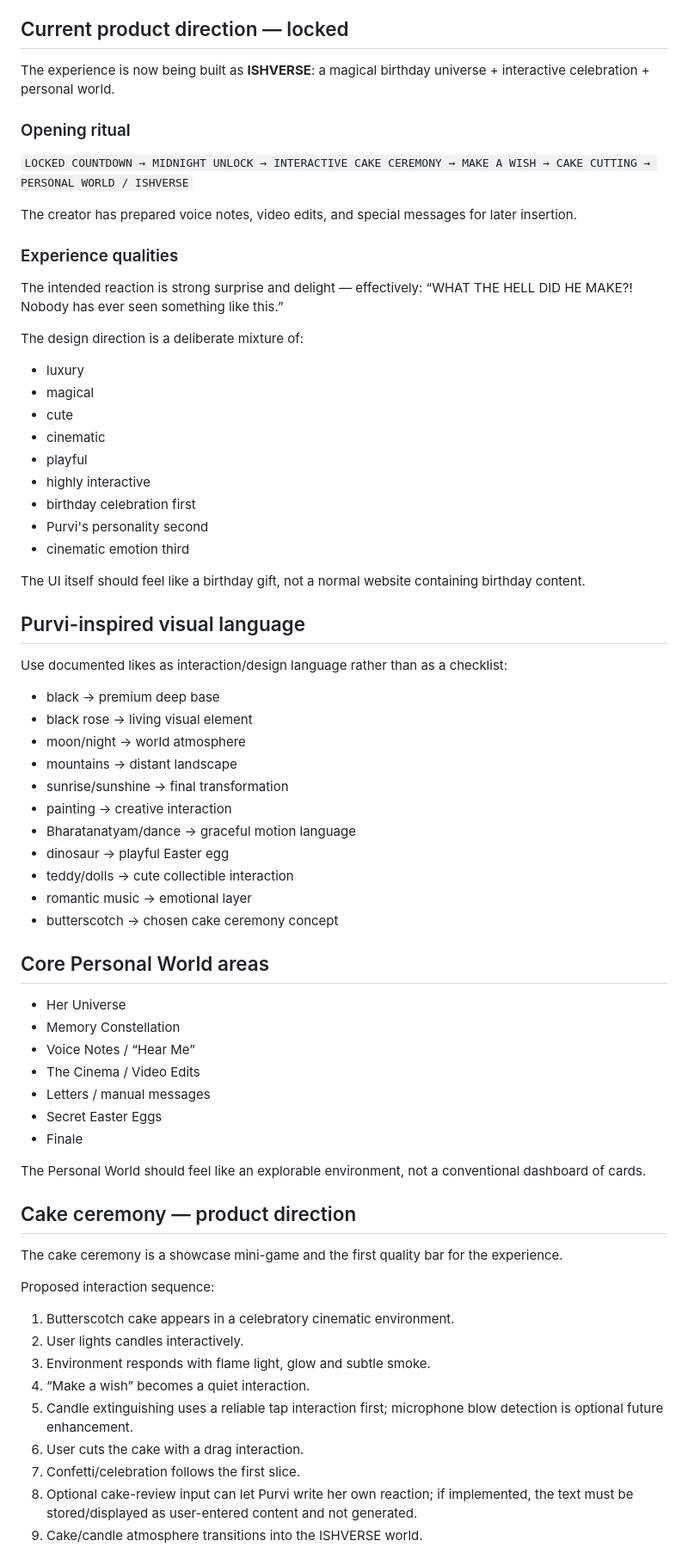
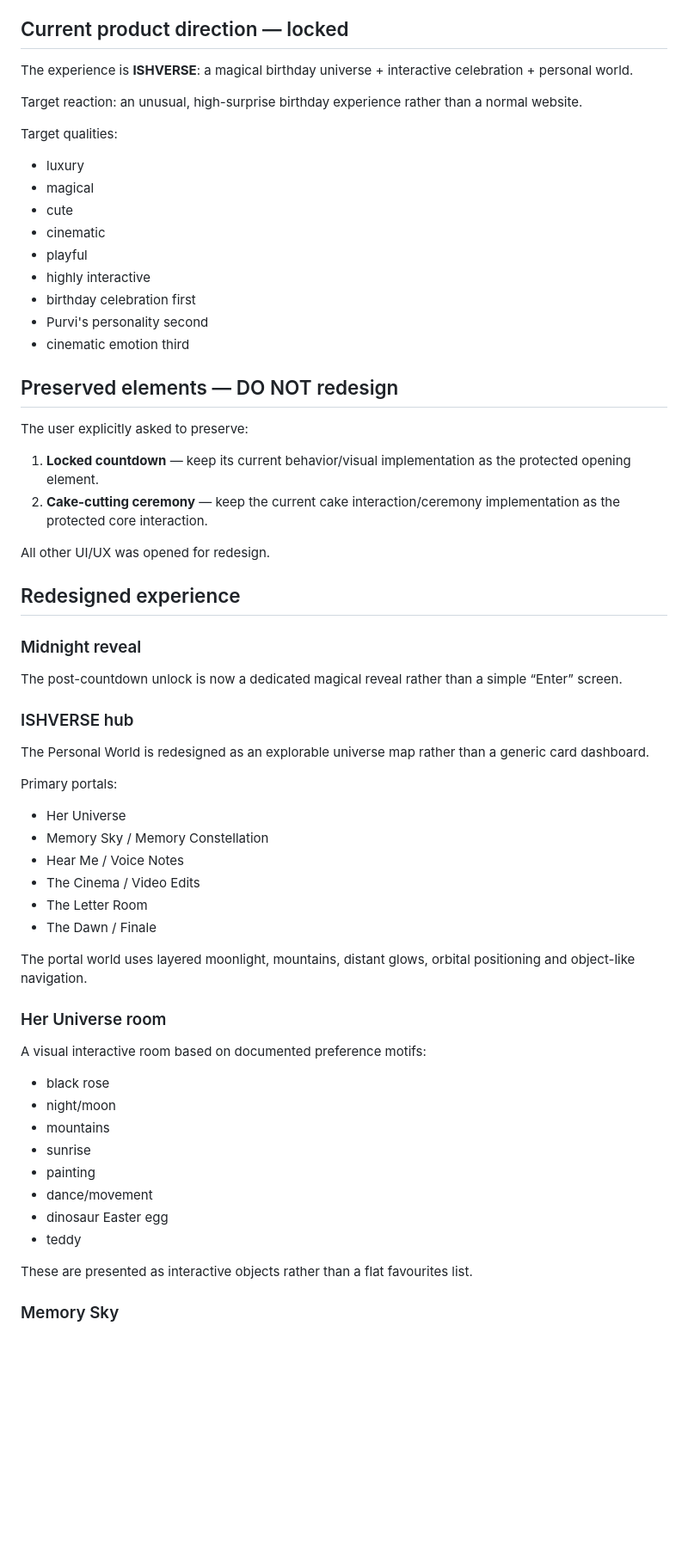
Before and after one commit to akshatusing01/janmdinam-, a Markdown page: F1/F1_MASTER_BRAIN.md, the part around one of its changes. Shown at 86% size. Drawn GitHub-style; blank space fills up the shorter version.

Commit message:
Record post-cake redesign state

```diff
--- a/F1/F1_MASTER_BRAIN.md
+++ b/F1/F1_MASTER_BRAIN.md
@@ -22,20 +22,11 @@ The previous large Private Digital World implementation and concepts such as Mem
 
 ## Current product direction — locked
 
-The experience is now being built as **ISHVERSE**: a magical birthday universe + interactive celebration + personal world.
+The experience is **ISHVERSE**: a magical birthday universe + interactive celebration + personal world.
 
-### Opening ritual
+Target reaction: an unusual, high-surprise birthday experience rather than a normal website.
 
-`LOCKED COUNTDOWN → MIDNIGHT UNLOCK → INTERACTIVE CAKE CEREMONY → MAKE A WISH → CAKE CUTTING → PERSONAL WORLD / ISHVERSE`
-
-The creator has prepared voice notes, video edits, and special messages for later insertion.
-
-### Experience qualities
-
-The intended reaction is strong surprise and delight — effectively: “WHAT THE HELL DID HE MAKE?! Nobody has ever seen something like this.”
-
-The design direction is a deliberate mixture of:
-
+Target qualities:
 - luxury
 - magical
 - cute
@@ -46,49 +37,48 @@ The design direction is a deliberate mixture of:
 - Purvi's personality second
 - cinematic emotion third
 
-The UI itself should feel like a birthday gift, not a normal website containing birthday content.
+## Preserved elements — DO NOT redesign
 
-## Purvi-inspired visual language
+The user explicitly asked to preserve:
 
-Use documented likes as interaction/design language rather than as a checklist:
+1. **Locked countdown** — keep its current behavior/visual implementation as the protected opening element.
+2. **Cake-cutting ceremony** — keep the current cake interaction/ceremony implementation as the protected core interaction.
 
-- black → premium deep base
-- black rose → living visual element
-- moon/night → world atmosphere
-- mountains → distant landscape
-- sunrise/sunshine → final transformation
-- painting → creative interaction
-- Bharatanatyam/dance → graceful motion language
-- dinosaur → playful Easter egg
-- teddy/dolls → cute collectible interaction
-- romantic music → emotional layer
-- butterscotch → chosen cake ceremony concept
+All other UI/UX was opened for redesign.
 
-## Core Personal World areas
+## Redesigned experience
 
+### Midnight reveal
+
+The post-countdown unlock is now a dedicated magical reveal rather than a simple “Enter” screen.
+
+### ISHVERSE hub
+
+The Personal World is redesigned as an explorable universe map rather than a generic card dashboard.
+
+Primary portals:
 - Her Universe
-- Memory Constellation
-- Voice Notes / “Hear Me”
+- Memory Sky / Memory Constellation
+- Hear Me / Voice Notes
 - The Cinema / Video Edits
-- Letters / manual messages
-- Secret Easter Eggs
-- Finale
+- The Letter Room
+- The Dawn / Finale
 
-The Personal World should feel like an explorable environment, not a conventional dashboard of cards.
+The portal world uses layered moonlight, mountains, distant glows, orbital positioning and object-like navigation.
 
-## Cake ceremony — product direction
+### Her Universe room
 
-The cake ceremony is a showcase mini-game and the first quality bar for the experience.
+A visual interactive room based on documented preference motifs:
+- black rose
+- night/moon
+- mountains
+- sunrise
+- painting
+- dance/movement
+- dinosaur Easter egg
+- teddy
 
-Proposed interaction sequence:
+These are presented as interactive objects rather than a flat favourites list.
 
-1. Butterscotch cake appears in a celebratory cinematic environment.
-2. User lights candles interactively.
-3. Environment responds with flame light, glow and subtle smoke.
-4. “Make a wish” becomes a quiet interaction.
-5. Candle extinguishing uses a reliable tap interaction first; microphone blow detection is optional future enhancement.
-6. User cuts the cake with a drag interaction.
-7. Confetti/celebration follows the first slice.
-8. Optional cake-review input can let Purvi write her own reaction; if implemented, the text must be stored/displayed as user-entered content and not generated.
-9. Cake/candle atmosphere transitions into the ISHVERSE world.
+### Memory Sky
 
```
Also changed, not shown: other parts of F1/F1_MASTER_BRAIN.md (+35 -63 lines).
